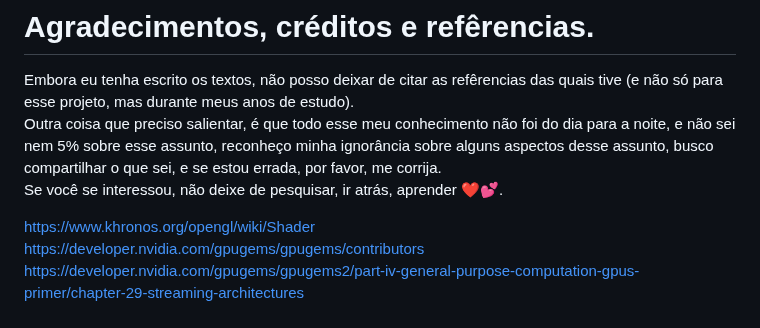
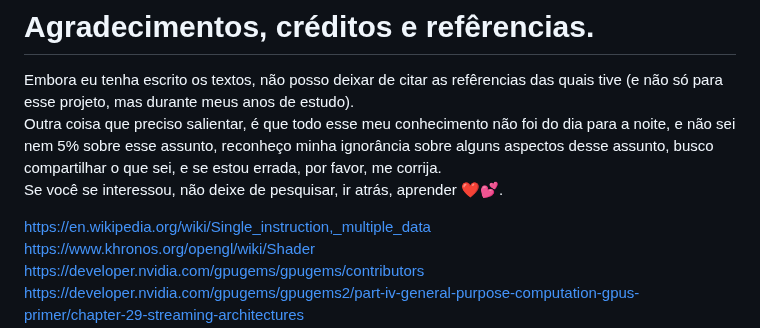
Before and after one commit to butecodosdevs/GPU-paralelismo, a Markdown page: README.md, the part around the change. Rendered like a GitHub page.

```diff
--- a/README.md
+++ b/README.md
@@ -75,6 +75,7 @@ Outra coisa que preciso salientar, é que todo esse meu conhecimento não foi do
 aspectos desse assunto, busco compartilhar o que sei, e se estou errada, por favor, me corrija.
 Se você se interessou, não deixe de pesquisar, ir atrás, aprender ❤️💕.
 
+https://en.wikipedia.org/wiki/Single_instruction,_multiple_data
 https://www.khronos.org/opengl/wiki/Shader
 https://developer.nvidia.com/gpugems/gpugems/contributors
 https://developer.nvidia.com/gpugems/gpugems2/part-iv-general-purpose-computation-gpus-primer/chapter-29-streaming-architectures
```
